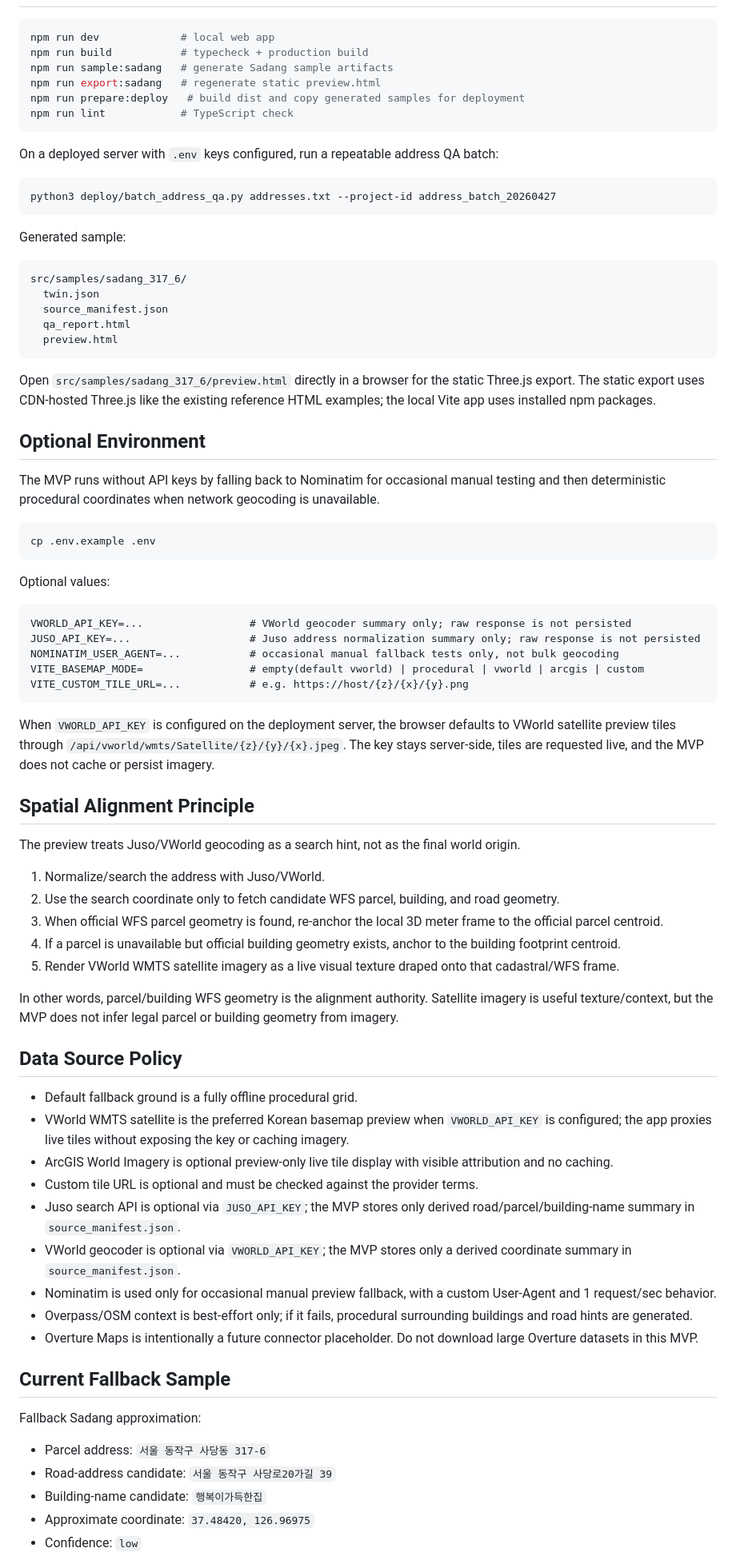
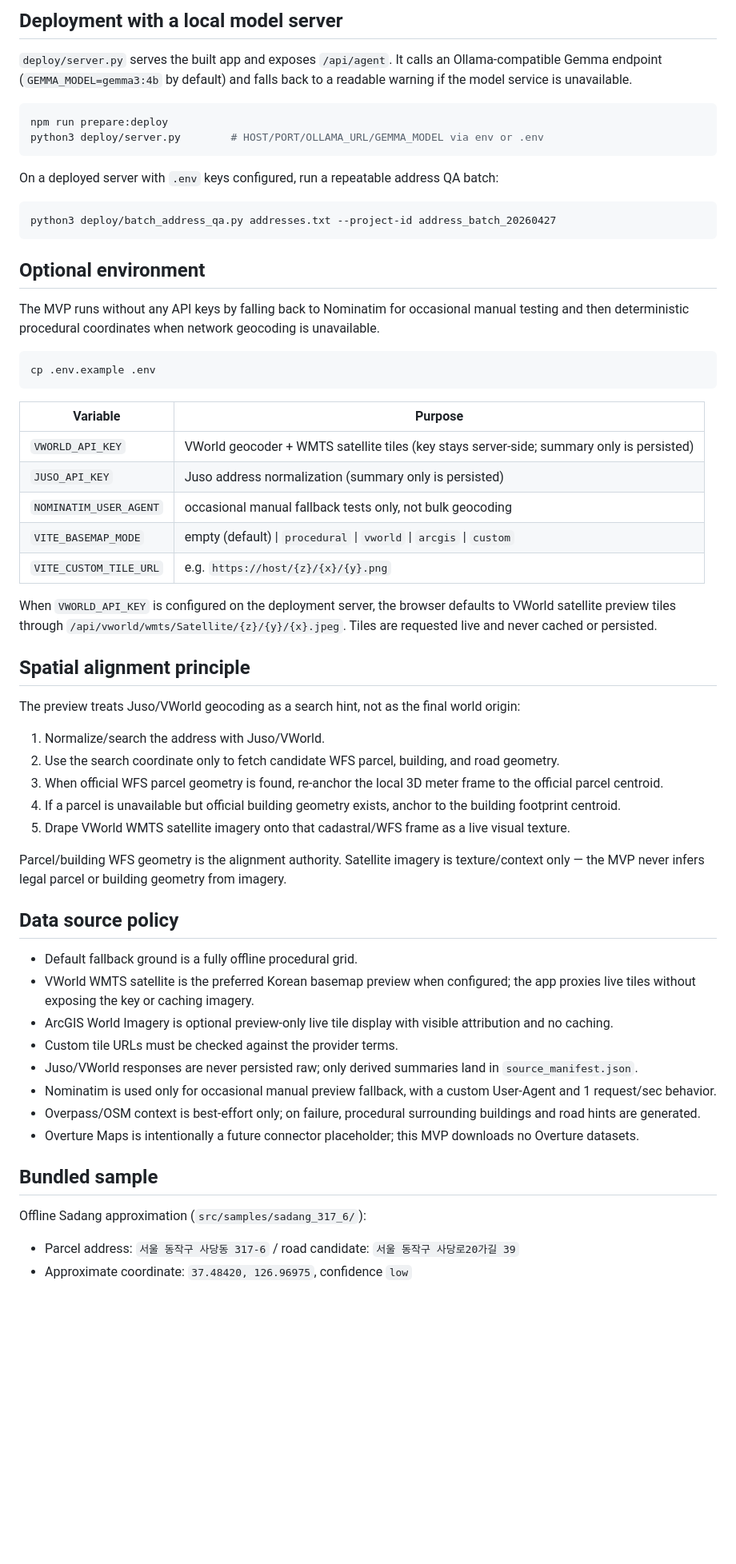
Before and after one commit to VincentChoi33/address-to-digital-twin-mvp, a Markdown page: README.md, the part around one of its changes. Shown at 80% size. Drawn GitHub-style; blank space fills up the shorter version.

````diff
--- a/README.md
+++ b/README.md
@@ -43,10 +95,10 @@ In the app, try prompts such as:
+## Deployment with a local model server
+
+`deploy/server.py` serves the built app and exposes `/api/agent`. It calls an Ollama-compatible Gemma endpoint (`GEMMA_MODEL=gemma3:4b` by default) and falls back to a readable warning if the model service is unavailable.
+
 ```bash
-npm run dev             # local web app
-npm run build           # typecheck + production build
-npm run sample:sadang   # generate Sadang sample artifacts
-npm run export:sadang   # regenerate static preview.html
-npm run prepare:deploy   # build dist and copy generated samples for deployment
-npm run lint            # TypeScript check
+npm run prepare:deploy
+python3 deploy/server.py        # HOST/PORT/OLLAMA_URL/GEMMA_MODEL via env or .env
 ```
 
 On a deployed server with `.env` keys configured, run a repeatable address QA batch:
@@ -55,69 +107,51 @@ On a deployed server with `.env` keys configured, run a repeatable address QA ba
 python3 deploy/batch_address_qa.py addresses.txt --project-id address_batch_20260427
 ```
 
-Generated sample:
+## Optional environment
 
-```text
-src/samples/sadang_317_6/
-  twin.json
-  source_manifest.json
-  qa_report.html
-  preview.html
-```
-
-Open `src/samples/sadang_317_6/preview.html` directly in a browser for the static Three.js export. The static export uses CDN-hosted Three.js like the existing reference HTML examples; the local Vite app uses installed npm packages.
-
-## Optional Environment
-
-The MVP runs without API keys by falling back to Nominatim for occasional manual testing and then deterministic procedural coordinates when network geocoding is unavailable.
+The MVP runs without any API keys by falling back to Nominatim for occasional manual testing and then deterministic procedural coordinates when network geocoding is unavailable.
 
 ```bash
 cp .env.example .env
 ```
 
-Optional values:
+| Variable | Purpose |
+| --- | --- |
+| `VWORLD_API_KEY` | VWorld geocoder + WMTS satellite tiles (key stays server-side; summary only is persisted) |
+| `JUSO_API_KEY` | Juso address normalization (summary only is persisted) |
+| `NOMINATIM_USER_AGENT` | occasional manual fallback tests only, not bulk geocoding |
+| `VITE_BASEMAP_MODE` | empty (default) \| `procedural` \| `vworld` \| `arcgis` \| `custom` |
+| `VITE_CUSTOM_TILE_URL` | e.g. `https://host/{z}/{x}/{y}.png` |
 
-```text
-VWORLD_API_KEY=...                 # VWorld geocoder summary only; raw response is not persisted
-JUSO_API_KEY=...                   # Juso address normalization summary only; raw response is not persisted
-NOMINATIM_USER_AGENT=...           # occasional manual fallback tests only, not bulk geocoding
-VITE_BASEMAP_MODE=                 # empty(default vworld) | procedural | vworld | arcgis | custom
-VITE_CUSTOM_TILE_URL=...           # e.g. https://host/{z}/{x}/{y}.png
-```
+When `VWORLD_API_KEY` is configured on the deployment server, the browser defaults to VWorld satellite preview tiles through `/api/vworld/wmts/Satellite/{z}/{y}/{x}.jpeg`. Tiles are requested live and never cached or persisted.
 
-When `VWORLD_API_KEY` is configured on the deployment server, the browser defaults to VWorld satellite preview tiles through `/api/vworld/wmts/Satellite/{z}/{y}/{x}.jpeg`. The key stays server-side, tiles are requested live, and the MVP does not cache or persist imagery.
+## Spatial alignment principle
 
-## Spatial Alignment Principle
-
-The preview treats Juso/VWorld geocoding as a search hint, not as the final world origin.
+The preview treats Juso/VWorld geocoding as a search hint, not as the final world origin:
 
 1. Normalize/search the address with Juso/VWorld.
 2. Use the search coordinate only to fetch candidate WFS parcel, building, and road geometry.
 3. When official WFS parcel geometry is found, re-anchor the local 3D meter frame to the official parcel centroid.
 4. If a parcel is unavailable but official building geometry exists, anchor to the building footprint centroid.
-5. Render VWorld WMTS satellite imagery as a live visual texture draped onto that cadastral/WFS frame.
+5. Drape VWorld WMTS satellite imagery onto that cadastral/WFS frame as a live visual texture.
 
-In other words, parcel/building WFS geometry is the alignment authority. Satellite imagery is useful texture/context, but the MVP does not infer legal parcel or building geometry from imagery.
+Parcel/building WFS geometry is the alignment authority. Satellite imagery is texture/context only — the MVP never infers legal parcel or building geometry from imagery.
 
-## Data Source Policy
+## Data source policy
 
 - Default fallback ground is a fully offline procedural grid.
-- VWorld WMTS satellite is the preferred Korean basemap preview when `VWORLD_API_KEY` is configured; the app proxies live tiles without exposing the key or caching imagery.
+- VWorld WMTS satellite is the preferred Korean basemap preview when configured; the app proxies live tiles without exposing the key or caching imagery.
 - ArcGIS World Imagery is optional preview-only live tile display with visible attribution and no caching.
-- Custom tile URL is optional and must be checked against the provider terms.
-- Juso search API is optional via `JUSO_API_KEY`; the MVP stores only derived road/parcel/building-name summary in `source_manifest.json`.
-- VWorld geocoder is optional via `VWORLD_API_KEY`; the MVP stores only a derived coordinate summary in `source_manifest.json`.
+- Custom tile URLs must be checked against the provider terms.
+- Juso/VWorld responses are never persisted raw; only derived summaries land in `source_manifest.json`.
 - Nominatim is used only for occasional manual preview fallback, with a custom User-Agent and 1 request/sec behavior.
-- Overpass/OSM context is best-effort only; if it fails, procedural surrounding buildings and road hints are generated.
-- Overture Maps is intentionally a future connector placeholder. Do not download large Overture datasets in this MVP.
+- Overpass/OSM context is best-effort only; on failure, procedural surrounding buildings and road hints are generated.
+- Overture Maps is intentionally a future connector placeholder; this MVP downloads no Overture datasets.
 
-## Current Fallback Sample
+## Bundled sample
 
-Fallback Sadang approximation:
+Offline Sadang approximation (`src/samples/sadang_317_6/`):
 
-- Parcel address: `서울 동작구 사당동 317-6`
-- Road-address candidate: `서울 동작구 사당로20가길 39`
-- Building-name candidate: `행복이가득한집`
-- Approximate coordinate: `37.48420, 126.96975`
-- Confidence: `low`
+- Parcel address: `서울 동작구 사당동 317-6` / road candidate: `서울 동작구 사당로20가길 39`
+- Approximate coordinate: `37.48420, 126.96975`, confidence `low`
 
````
Also changed, not shown: other parts of README.md (+76 -23 lines).
